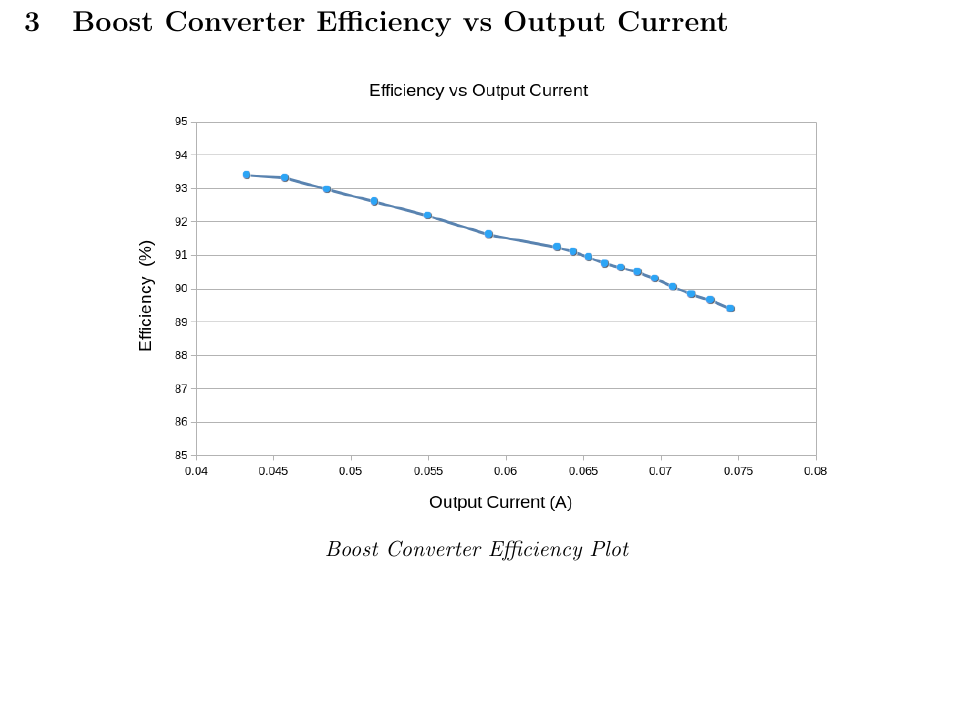
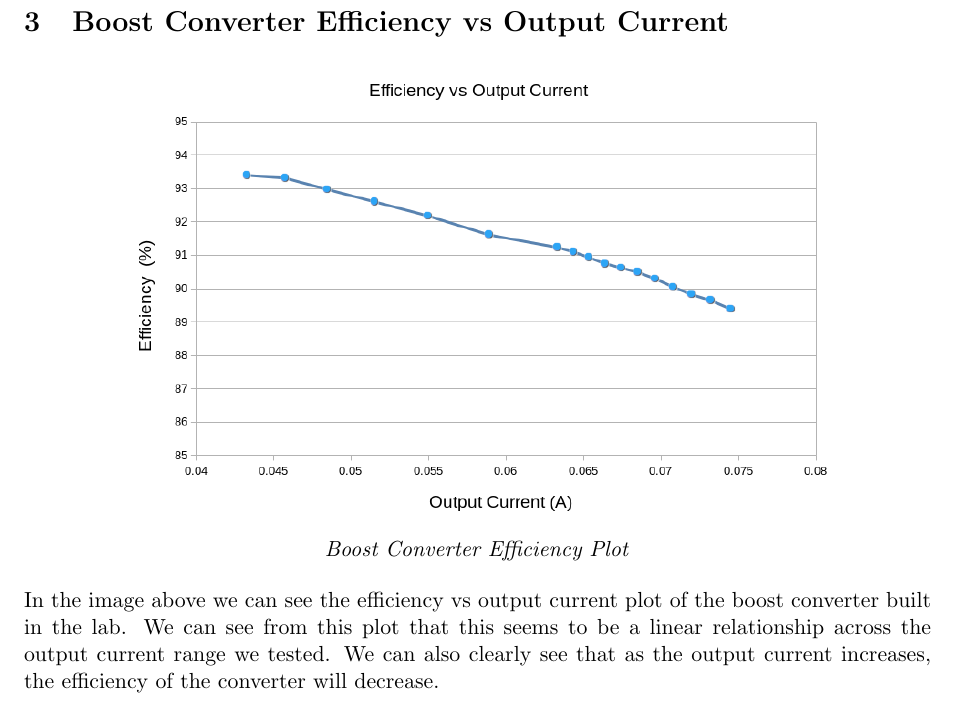
Before and after one commit to Niels-Clayton/Uni-Notes, a LaTeX document (Tri 2/ECEN405/Lab 4/report/Lab 4.tex): part of the page, cut so that both start at the same text, the shorter picture padded with empty space. Compiled offline with pdfLaTeX.

```diff
--- a/Tri 2/ECEN405/Lab 4/report/Lab 4.tex
+++ b/Tri 2/ECEN405/Lab 4/report/Lab 4.tex
@@ -117,6 +117,8 @@
   \textit{Boost Converter Efficiency Plot}
 \end{center}
 
+In the image above we can see the efficiency vs output current plot of the boost converter built in the lab. We can see from this plot that this seems to be a linear relationship across the output current range we tested. We can also clearly see that as the output current increases, the efficiency of the converter will decrease.
+
 
 \end{preview}
 \end{document}
```
Also changed, not shown: Tri 2/ECEN405/Lab 4/report/Lab 4.pdf, 1 other file.
